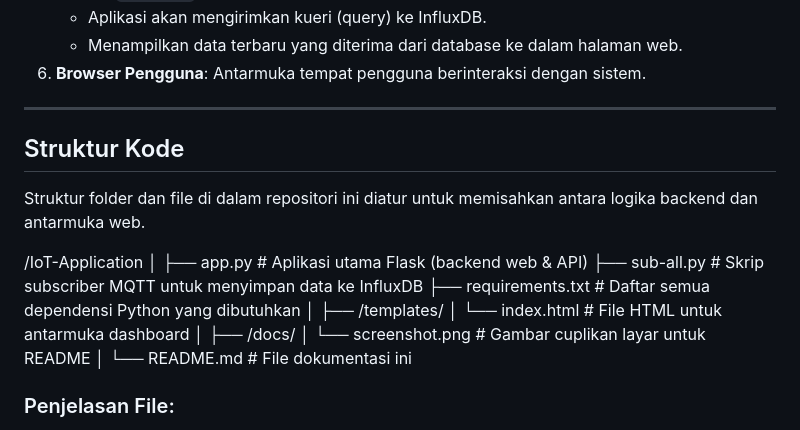
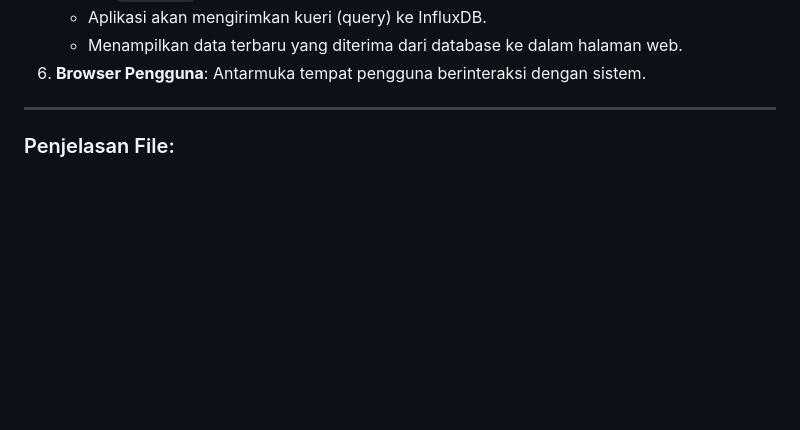
Before and after one commit to fadilikrm/IoT-Application, a Markdown page: README.md, the part around one of its changes. Rendered like a GitHub page; blank space fills up the shorter version.

```diff
--- a/README.md
+++ b/README.md
@@ -45,27 +45,6 @@ Alur kerja data dalam sistem ini dirancang agar efisien dan modular, dari perang
 6.  **Browser Pengguna**: Antarmuka tempat pengguna berinteraksi dengan sistem.
 
 ---
-
-## Struktur Kode
-
-Struktur folder dan file di dalam repositori ini diatur untuk memisahkan antara logika backend dan antarmuka web.
-
-
-/IoT-Application
-│
-├── app.py              # Aplikasi utama Flask (backend web & API)
-├── sub-all.py          # Skrip subscriber MQTT untuk menyimpan data ke InfluxDB
-├── requirements.txt    # Daftar semua dependensi Python yang dibutuhkan
-│
-├── /templates/
-│   └── index.html      # File HTML untuk antarmuka dashboard
-│
-├── /docs/
-│   └── screenshot.png  # Gambar cuplikan layar untuk README
-│
-└── README.md           # File dokumentasi ini
-
-
 ### Penjelasan File:
 
 * **`app.py`**: Berisi semua logika untuk web server. Menggunakan Flask untuk merender halaman `index.html`, menangani permintaan dari pengguna (form POST), dan menyediakan endpoint API (`/api/device/<device_id>`) untuk mengambil data dalam format JSON.
```
Also changed, not shown: other parts of README.md (+0 -3 lines).
